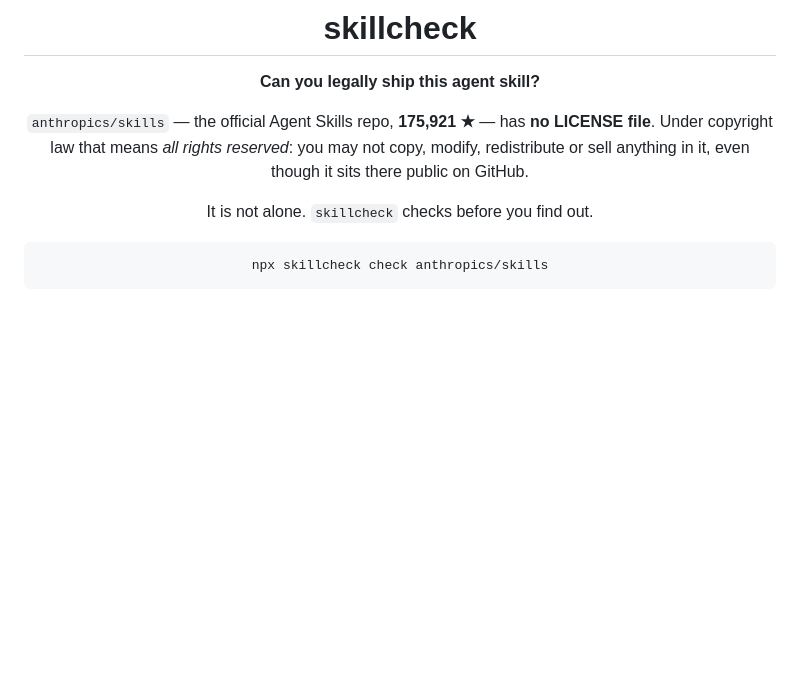
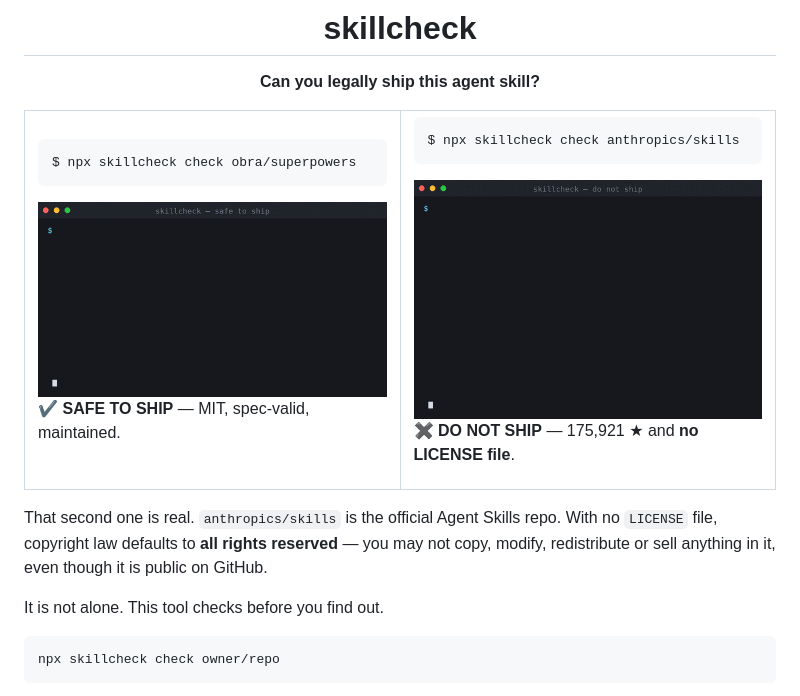
Before and after one commit to Vortexeddev/skillcheck, a Markdown page: README.md, the part around one of its changes. GitHub-like rendering; pictures changed too: docs/assets/demo-fail.gif (added), docs/assets/demo-pass.gif (added); blank space fills up the shorter version.

Commit message:
docs: hero GIFs, flow diagram, memorable README

````diff
--- a/README.md
+++ b/README.md
@@ -4,12 +4,41 @@
 
 **Can you legally ship this agent skill?**
 
-`anthropics/skills` — the official Agent Skills repo, **175,921 ★** — has **no LICENSE file**.
-Under copyright law that means *all rights reserved*: you may not copy, modify, redistribute or sell
-anything in it, even though it sits there public on GitHub.
+</div>
 
-It is not alone. `skillcheck` checks before you find out.
+<table>
+<tr>
+<td width="50%">
+
+```
+$ npx skillcheck check obra/superpowers
+```
+
+<img src="docs/assets/demo-pass.gif" alt="skillcheck says SAFE TO SHIP for obra/superpowers" width="100%">
+
+✔ **SAFE TO SHIP** — MIT, spec-valid, maintained.
+
+</td>
+<td width="50%">
+
+```
+$ npx skillcheck check anthropics/skills
+```
+
+<img src="docs/assets/demo-fail.gif" alt="skillcheck says DO NOT SHIP for anthropics/skills" width="100%">
+
+✖ **DO NOT SHIP** — 175,921 ★ and **no LICENSE file**.
+
+</td>
+</tr>
+</table>
+
+That second one is real. `anthropics/skills` is the official Agent Skills repo.
+With no `LICENSE` file, copyright law defaults to **all rights reserved** — you may not copy,
+modify, redistribute or sell anything in it, even though it is public on GitHub.
+
+It is not alone. This tool checks before you find out.
 
 ```bash
-npx skillcheck check anthropics/skills
+npx skillcheck check owner/repo
 ```
````
Also changed, not shown: other parts of README.md (+91 -142 lines), 3 other files.
